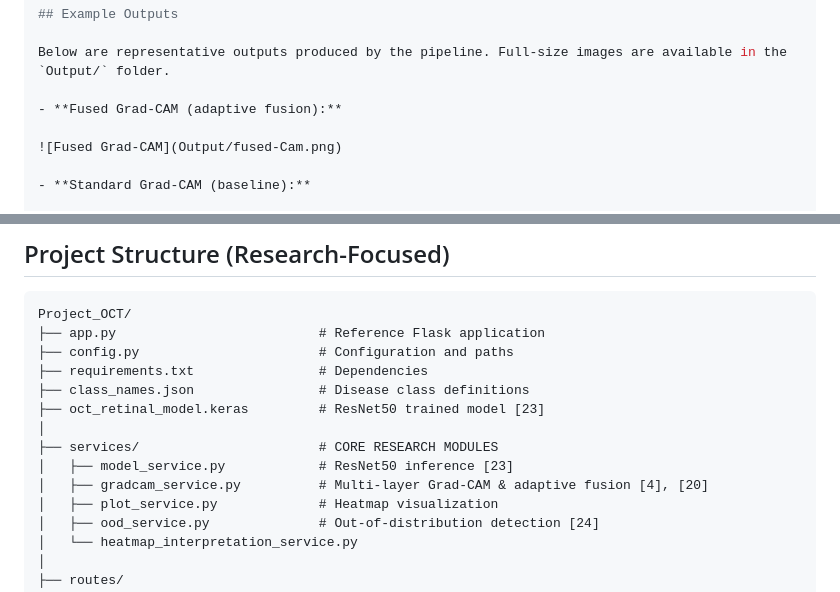
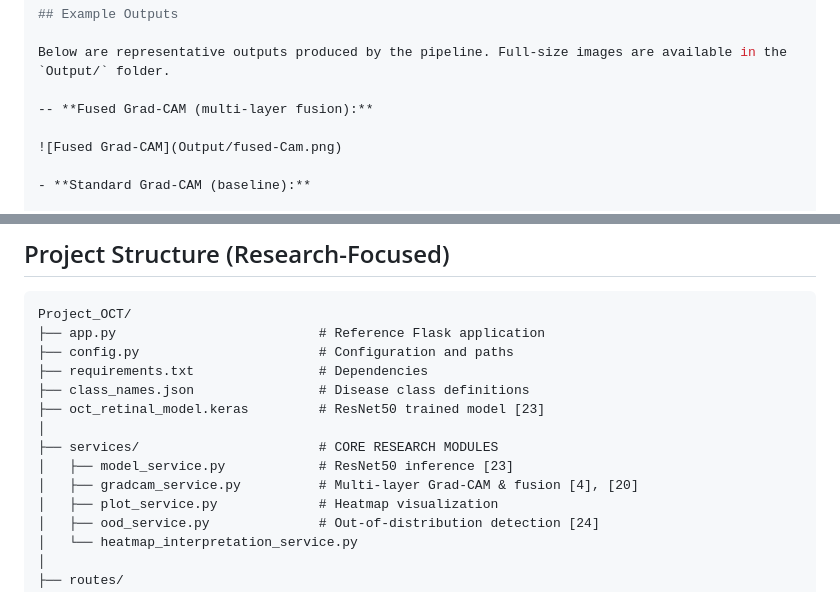
Before and after one commit to rumi-13/retinal-oct-analysis, a Markdown page: README.md, 2 parts joined by grey strips. GitHub-like rendering.

```diff
--- a/README.md
+++ b/README.md
@@ -96,7 +98,7 @@ pip install -r requirements.txt
 
 Below are representative outputs produced by the pipeline. Full-size images are available in the `Output/` folder.
 
-- **Fused Grad-CAM (adaptive fusion):**
+-- **Fused Grad-CAM (multi-layer fusion):**
 
 ![Fused Grad-CAM](Output/fused-Cam.png)
 
@@ -231,7 +233,7 @@ Project_OCT/
 │
 ├── services/                       # CORE RESEARCH MODULES
 │   ├── model_service.py            # ResNet50 inference [23]
-│   ├── gradcam_service.py          # Multi-layer Grad-CAM & adaptive fusion [4], [20]
+│   ├── gradcam_service.py          # Multi-layer Grad-CAM & fusion [4], [20]
 │   ├── plot_service.py             # Heatmap visualization
 │   ├── ood_service.py              # Out-of-distribution detection [24]
 │   └── heatmap_interpretation_service.py
```
Also changed, not shown: other parts of README.md (+15 -13 lines).
